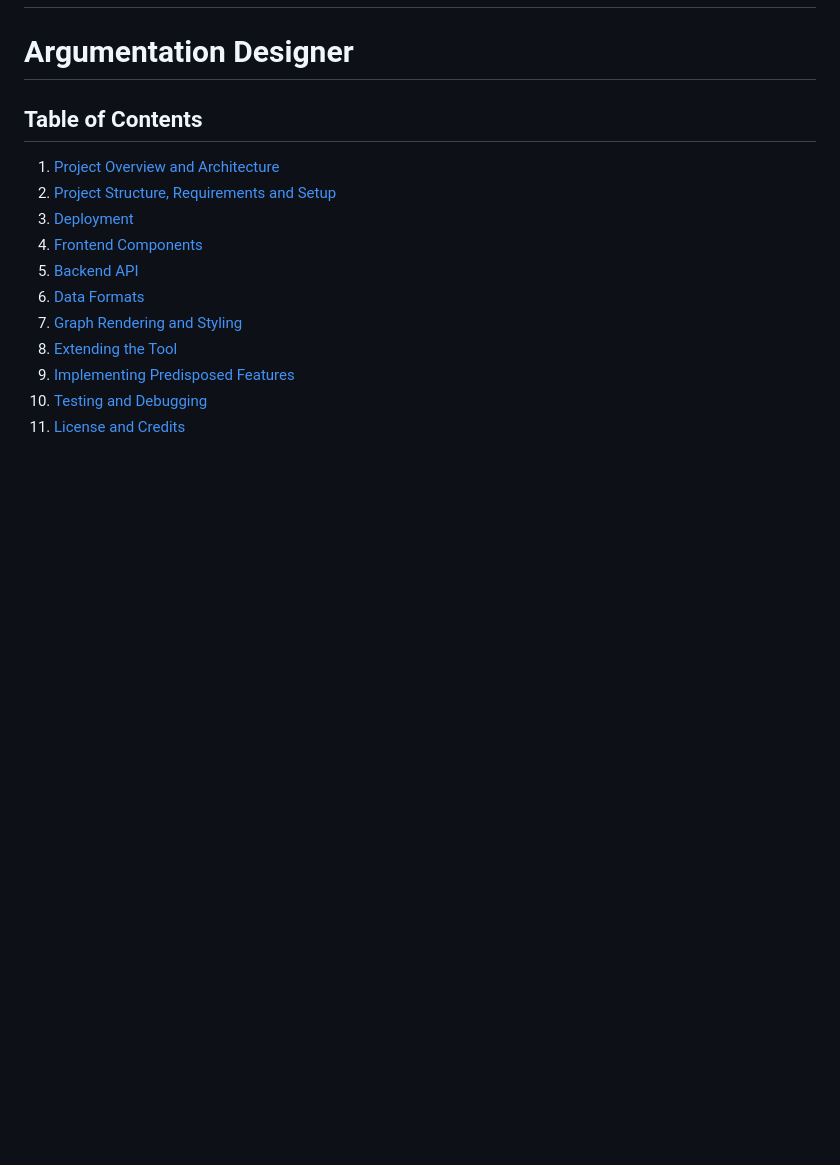
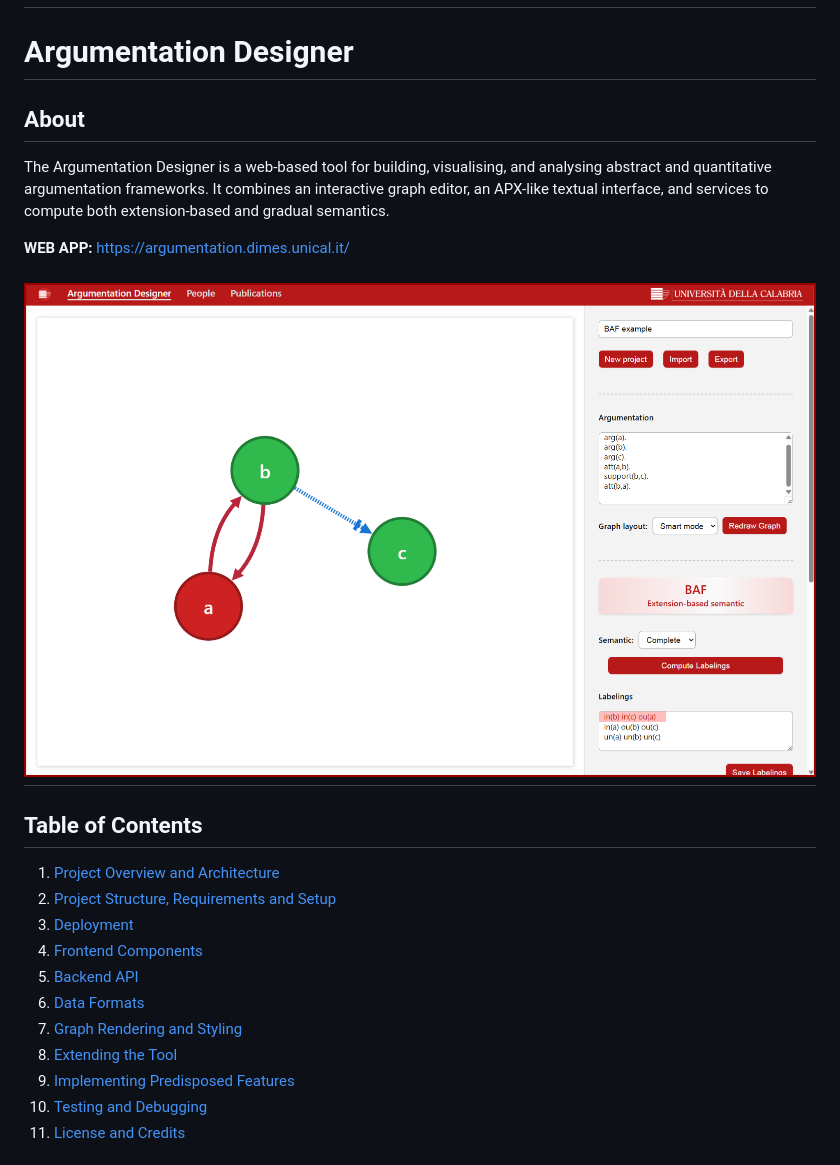
Before and after one commit to frankthequeen/argumentation-designer, a Markdown page: README.md, the part around the change. Drawn GitHub-style; blank space fills up the shorter version.

Commit message:
Add 'About' section to README
Added an 'About' section detailing the features and purpose of the Argumentation Designer tool, along with a link to the web app.

```diff
--- a/README.md
+++ b/README.md
@@ -1,6 +1,15 @@
 # <img src="frontend/unical-argumentation-designer.png" alt="Argumentation Designer">
 
 # Argumentation Designer
+
+## About
+
+The Argumentation Designer is a web-based tool for building, visualising, and analysing abstract and quantitative argumentation frameworks.
+It combines an interactive graph editor, an APX-like textual interface, and services to compute both extension-based and gradual semantics.
+
+**WEB APP:** https://argumentation.dimes.unical.it/
+
+# <img src="frontend/frontend-screenshot.png" alt="screenshot">
 
 ## Table of Contents
 
```
